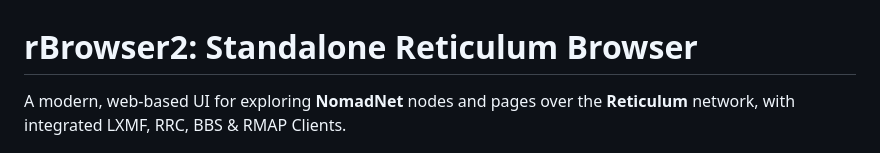
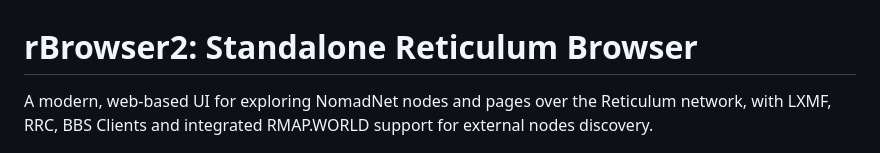
Before and after one commit to fr33n0w/rBrowser2, a Markdown page: README.md, the part around the change. GitHub-like rendering.

Commit message:
Revise README to enhance project description
Updated project description to include RMAP.WORLD support.

```diff
--- a/README.md
+++ b/README.md
@@ -1,6 +1,6 @@
 # rBrowser2: Standalone Reticulum Browser
 
-A modern, web-based UI for exploring **NomadNet** nodes and pages over the **Reticulum** network, with integrated LXMF, RRC, BBS & RMAP Clients.
+A modern, web-based UI for exploring NomadNet nodes and pages over the Reticulum network, with LXMF, RRC, BBS Clients and integrated RMAP.WORLD support for external nodes discovery.
 
 ![rBrowser 2](screenshots/nomadnet.jpg)
 
```
